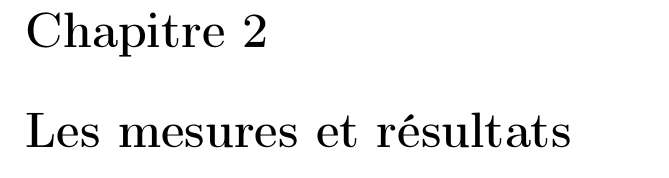
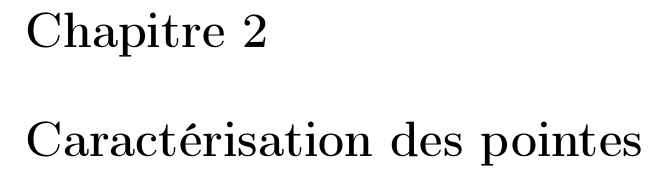
Before and after one commit to Salamandar/rapportPFE, a LaTeX document (Rapport de PFE 2016.tex): part of page 7 of 10, cut so that both start at the same text. Compiled offline with pdfLaTeX.

Commit message:
Ajout dims images + mise en page

```diff
--- a/Rapport de PFE 2016.tex
+++ b/Rapport de PFE 2016.tex
@@ -10,6 +10,8 @@
 \usepackage{caption,subcaption,wrapfig,rotating,pdfpages} % Mise en page
 \usepackage{epic,eepic,graphicx,tikz} % Drawings
 \usepackage[top=2cm,left=2.5cm,right=2.5cm,bottom=2cm]{geometry} % Géométrie de la page, modifier selon le besoin
+%\setlength{\parindent}{4em}
+\setlength{\parskip}{0.4em}
 \usepackage[babel=true,kerning=true]{microtype}
 
 \addto{\captionsfrench}{\renewcommand{\abstractname}{Introduction}}
@@ -53,7 +55,7 @@ L'équipe NOF fait partie de l'institut Néel, blablabla.
 \chapter{L'expérience}
 \input{Experience}
 
-\chapter{Les mesures et résultats}
+\chapter{Caractérisation des pointes}
 \input{Mesures}
 
 \chapter*{Bilan}
```
Also changed, not shown: 1 other file.
